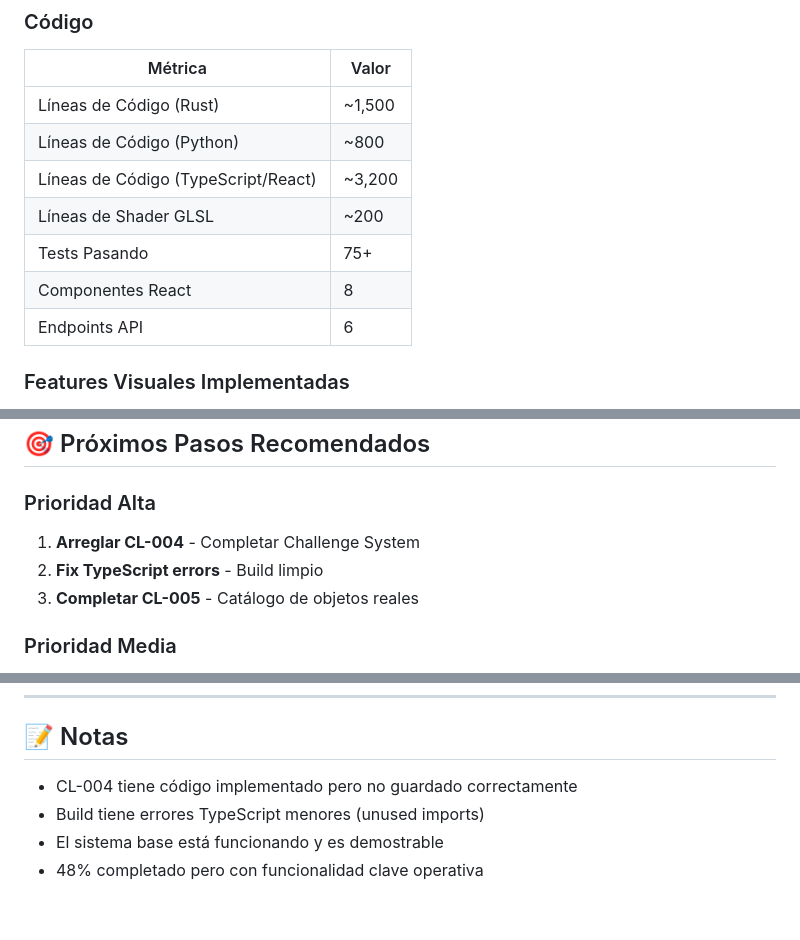
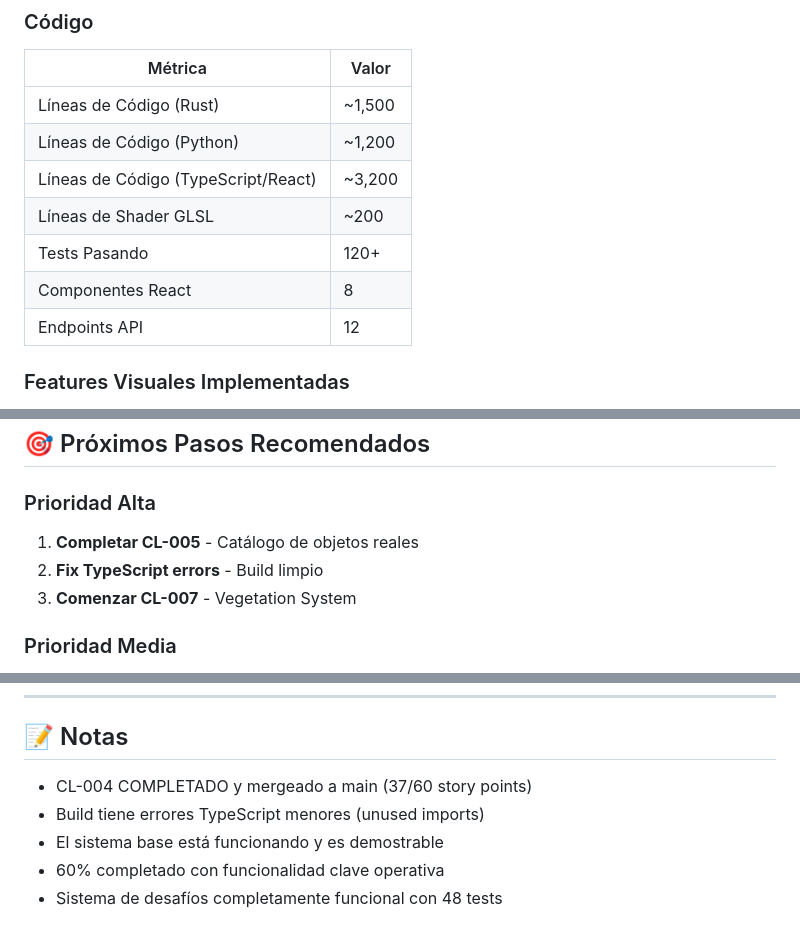
Before and after one commit to michelhaussaire/MeshEvolver, a Markdown page: docs/PLAN-ACTUALIZADO.md, 3 parts joined by grey strips. Drawn GitHub-style.

```diff
--- a/docs/PLAN-ACTUALIZADO.md
+++ b/docs/PLAN-ACTUALIZADO.md
@@ -218,12 +203,12 @@
 | Métrica | Valor |
 |---------|-------|
 | Líneas de Código (Rust) | ~1,500 |
-| Líneas de Código (Python) | ~800 |
+| Líneas de Código (Python) | ~1,200 |
 | Líneas de Código (TypeScript/React) | ~3,200 |
 | Líneas de Shader GLSL | ~200 |
-| Tests Pasando | 75+ |
+| Tests Pasando | 120+ |
 | Componentes React | 8 |
-| Endpoints API | 6 |
+| Endpoints API | 12 |
 
 ### Features Visuales Implementadas
 - ✅ Océano procedural con ondas animadas
@@ -238,9 +223,9 @@
 ## 🎯 Próximos Pasos Recomendados
 
 ### Prioridad Alta
-1. **Arreglar CL-004** - Completar Challenge System
+1. **Completar CL-005** - Catálogo de objetos reales
 2. **Fix TypeScript errors** - Build limpio
-3. **Completar CL-005** - Catálogo de objetos reales
+3. **Comenzar CL-007** - Vegetation System
 
 ### Prioridad Media
 4. **Implementar CL-007** - Vegetation System
@@ -275,7 +260,8 @@
 
 ## 📝 Notas
 
-- CL-004 tiene código implementado pero no guardado correctamente
+- CL-004 COMPLETADO y mergeado a main (37/60 story points)
 - Build tiene errores TypeScript menores (unused imports)
 - El sistema base está funcionando y es demostrable
-- 48% completado pero con funcionalidad clave operativa
+- 60% completado con funcionalidad clave operativa
+- Sistema de desafíos completamente funcional con 48 tests
```
Also changed, not shown: other parts of docs/PLAN-ACTUALIZADO.md (+15 -30 lines).
